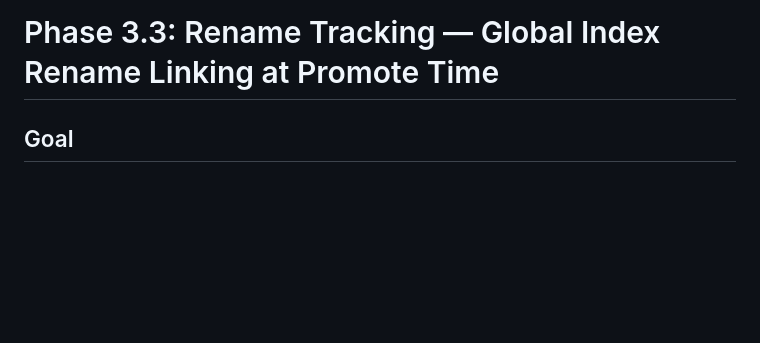
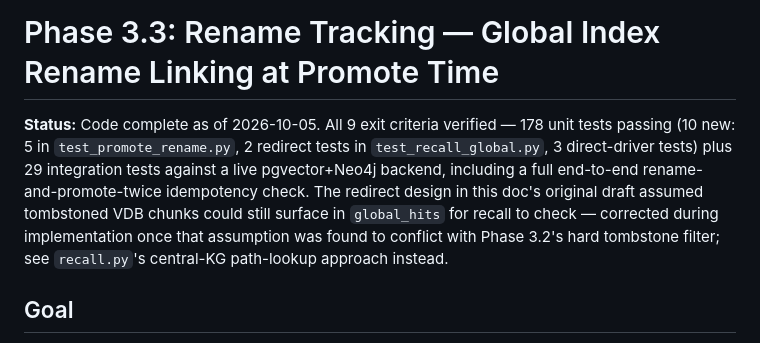
Before and after one commit to acn-hendrickacosta/cartographer, a Markdown page: docs/phases/phase-3.3-rename-tracking.md, the part around the change. Rendered like a GitHub page; blank space fills up the shorter version.

Commit message:
docs: mark Phase 3.3 complete
Co-Authored-By: Claude Sonnet 5 <noreply@anthropic.com>

```diff
--- a/docs/phases/phase-3.3-rename-tracking.md
+++ b/docs/phases/phase-3.3-rename-tracking.md
@@ -1,4 +1,6 @@
 # Phase 3.3: Rename Tracking — Global Index Rename Linking at Promote Time
+
+**Status:** Code complete as of 2026-10-05. All 9 exit criteria verified — 178 unit tests passing (10 new: 5 in `test_promote_rename.py`, 2 redirect tests in `test_recall_global.py`, 3 direct-driver tests) plus 29 integration tests against a live pgvector+Neo4j backend, including a full end-to-end rename-and-promote-twice idempotency check. The redirect design in this doc's original draft assumed tombstoned VDB chunks could still surface in `global_hits` for recall to check — corrected during implementation once that assumption was found to conflict with Phase 3.2's hard tombstone filter; see `recall.py`'s central-KG path-lookup approach instead.
 
 ## Goal
 
```
